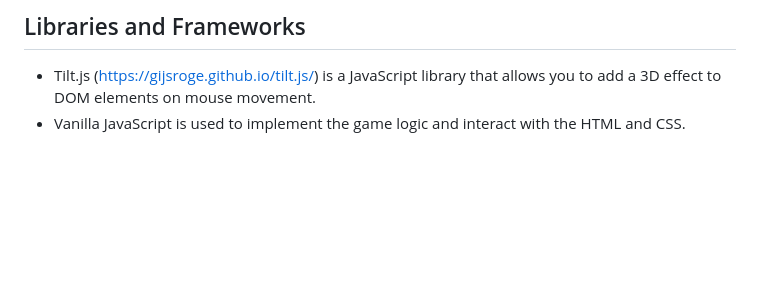
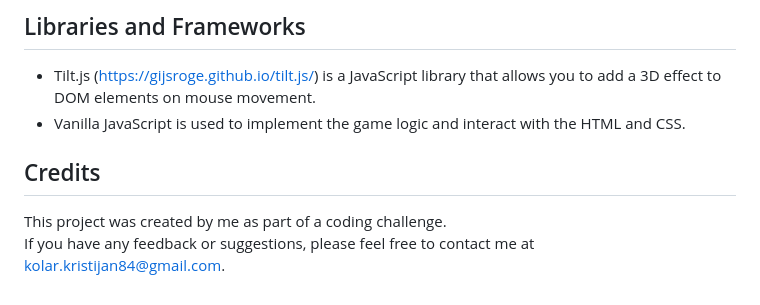
Before and after one commit to Chris4891/-CI-PP2-Quiz2, a Markdown page: README.md, the part around the change. Rendered like a GitHub page; blank space fills up the shorter version.

```diff
--- a/README.md
+++ b/README.md
@@ -58,3 +58,7 @@ The application was also tested on different devices to ensure that it is respon
 ## Libraries and Frameworks
 * Tilt.js (https://gijsroge.github.io/tilt.js/) is a JavaScript library that allows you to add a 3D effect to DOM elements on mouse movement.
 * Vanilla JavaScript is used to implement the game logic and interact with the HTML and CSS.
+
+## Credits
+This project was created by me as part of a coding challenge. <br/>
+If you have any feedback or suggestions, please feel free to contact me at kolar.kristijan84@gmail.com.
```
